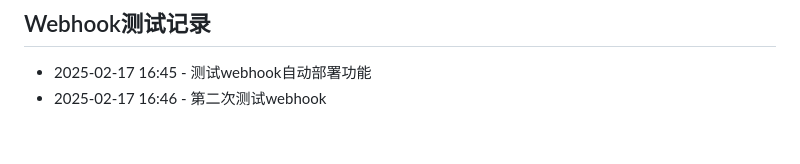
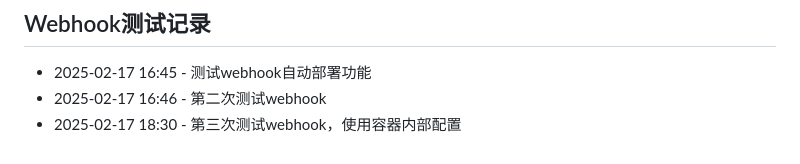
Before and after one commit to alan14500171/Stock, a Markdown page: README.md, the part around the change. Drawn GitHub-style.

Commit message:
添加第三次webhook测试记录

```diff
--- a/README.md
+++ b/README.md
@@ -275,3 +275,4 @@ python main.py
 ## Webhook测试记录
 - 2025-02-17 16:45 - 测试webhook自动部署功能
 - 2025-02-17 16:46 - 第二次测试webhook
+- 2025-02-17 18:30 - 第三次测试webhook，使用容器内部配置
```
